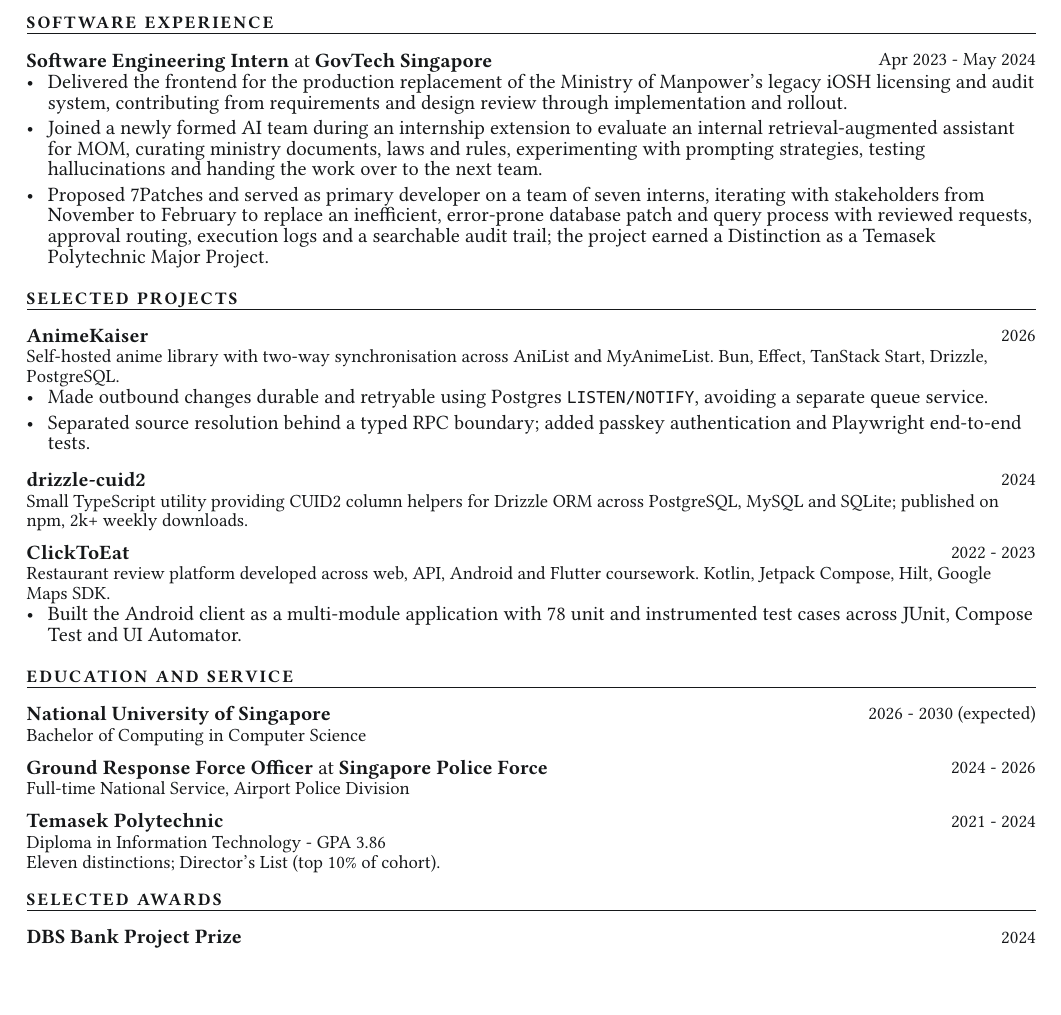
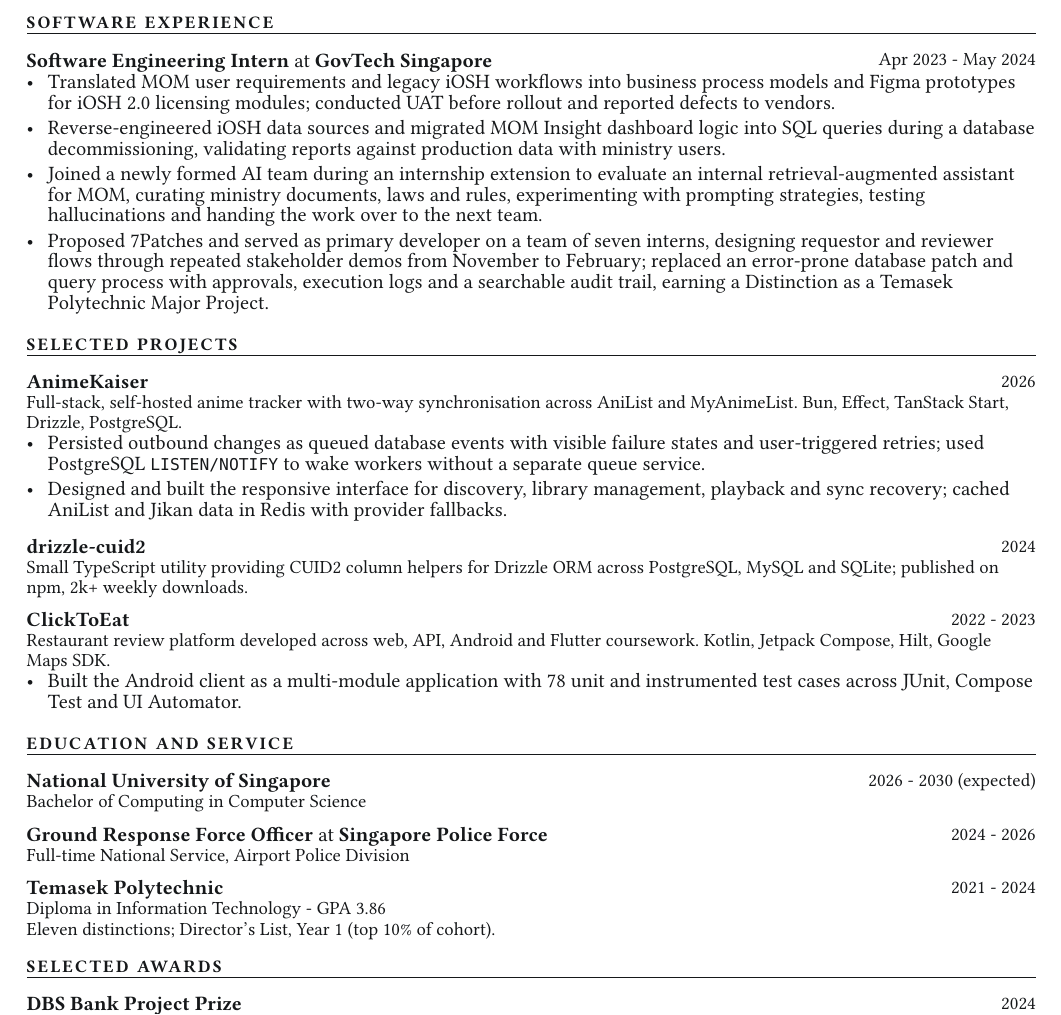
Before and after one commit to Coeeter/nasnoor.dev, a Typst document (resume/resume.typ): part of the page, cut so that both start at the same text, the shorter picture padded with empty space. Compiled offline with Typst 0.15; a missing font is replaced by an installed copy or a similar font.

Commit message:
docs(resume): highlight full-stack impact and achievements

```diff
--- a/resume/resume.typ
+++ b/resume/resume.typ
@@ -20,18 +20,21 @@
   organisation: "GovTech Singapore",
   dates: "Apr 2023 - May 2024",
   bullets: (
-    [Delivered the frontend for the production replacement of the Ministry of
-     Manpower's legacy iOSH licensing and audit system, contributing from
-     requirements and design review through implementation and rollout.],
+    [Translated MOM user requirements and legacy iOSH workflows into business
+     process models and Figma prototypes for iOSH 2.0 licensing modules;
+     conducted UAT before rollout and reported defects to vendors.],
+    [Reverse-engineered iOSH data sources and migrated MOM Insight dashboard
+     logic into SQL queries during a database decommissioning, validating
+     reports against production data with ministry users.],
     [Joined a newly formed AI team during an internship extension to evaluate an
      internal retrieval-augmented assistant for MOM, curating ministry documents,
      laws and rules, experimenting with prompting strategies, testing
      hallucinations and handing the work over to the next team.],
     [Proposed 7Patches and served as primary developer on a team of seven interns,
-     iterating with stakeholders from November to February to replace an
-     inefficient, error-prone database patch and query process with reviewed
-     requests, approval routing, execution logs and a searchable audit trail;
-     the project earned a Distinction as a Temasek Polytechnic Major Project.],
+     designing requestor and reviewer flows through repeated stakeholder demos
+     from November to February; replaced an error-prone database patch and query
+     process with approvals, execution logs and a searchable audit trail, earning
+     a Distinction as a Temasek Polytechnic Major Project.],
   ),
 )
 
@@ -40,13 +43,16 @@
     title: "AnimeKaiser",
     dates: "2026",
     link: "https://github.com/Coeeter/animekaiser",
-    subtitle: [Self-hosted anime library with two-way synchronisation across
-      AniList and MyAnimeList. Bun, Effect, TanStack Start, Drizzle, PostgreSQL.],
+    subtitle: [Full-stack, self-hosted anime tracker with two-way synchronisation
+      across AniList and MyAnimeList. Bun, Effect, TanStack Start, Drizzle,
+      PostgreSQL.],
     bullets: (
-      [Made outbound changes durable and retryable using Postgres
-       `LISTEN/NOTIFY`, avoiding a separate queue service.],
-      [Separated source resolution behind a typed RPC boundary; added passkey
-       authentication and Playwright end-to-end tests.],
+      [Persisted outbound changes as queued database events with visible failure
+       states and user-triggered retries; used PostgreSQL `LISTEN/NOTIFY` to wake
+       workers without a separate queue service.],
+      [Designed and built the responsive interface for discovery, library
+       management, playback and sync recovery; cached AniList and Jikan data in
+       Redis with provider fallbacks.],
     ),
   ),
   (
@@ -82,7 +88,7 @@
     institution: "Temasek Polytechnic",
     dates: "2021 - 2024",
     qualification: "Diploma in Information Technology - GPA 3.86",
-    detail: [Eleven distinctions; Director's List (top 10% of cohort).],
+    detail: [Eleven distinctions; Director's List, Year 1 (top 10% of cohort).],
   ),
 )
 
```
Also changed, not shown: 1 other file.
